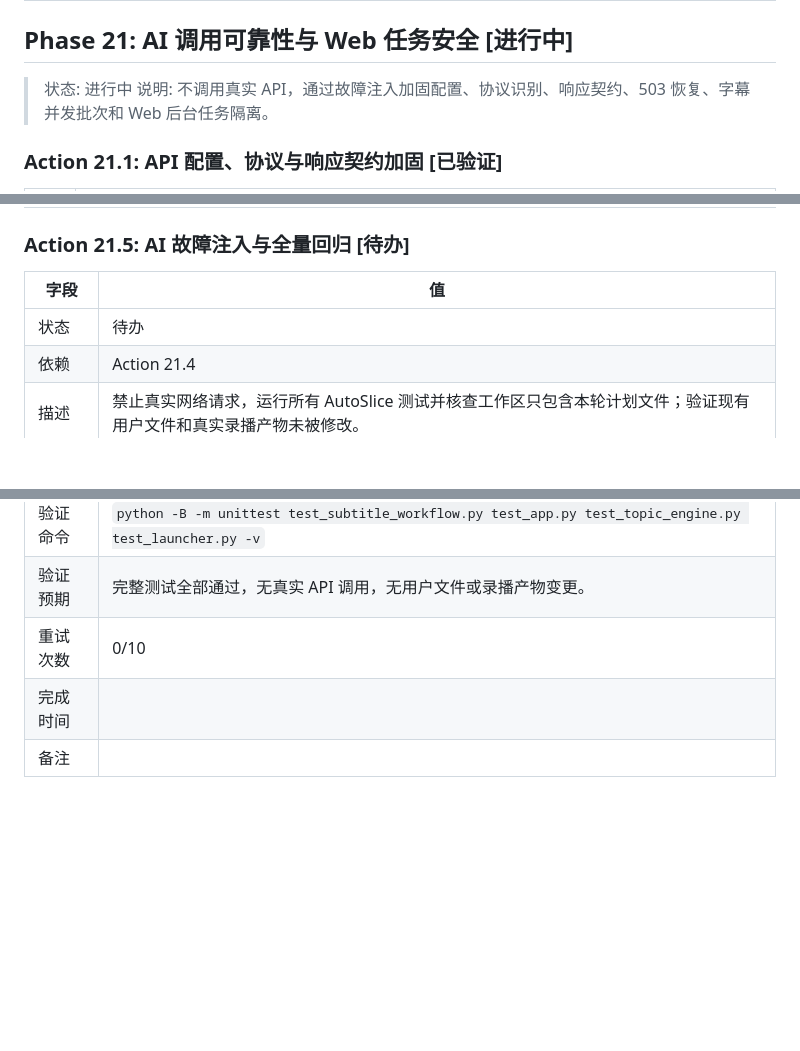
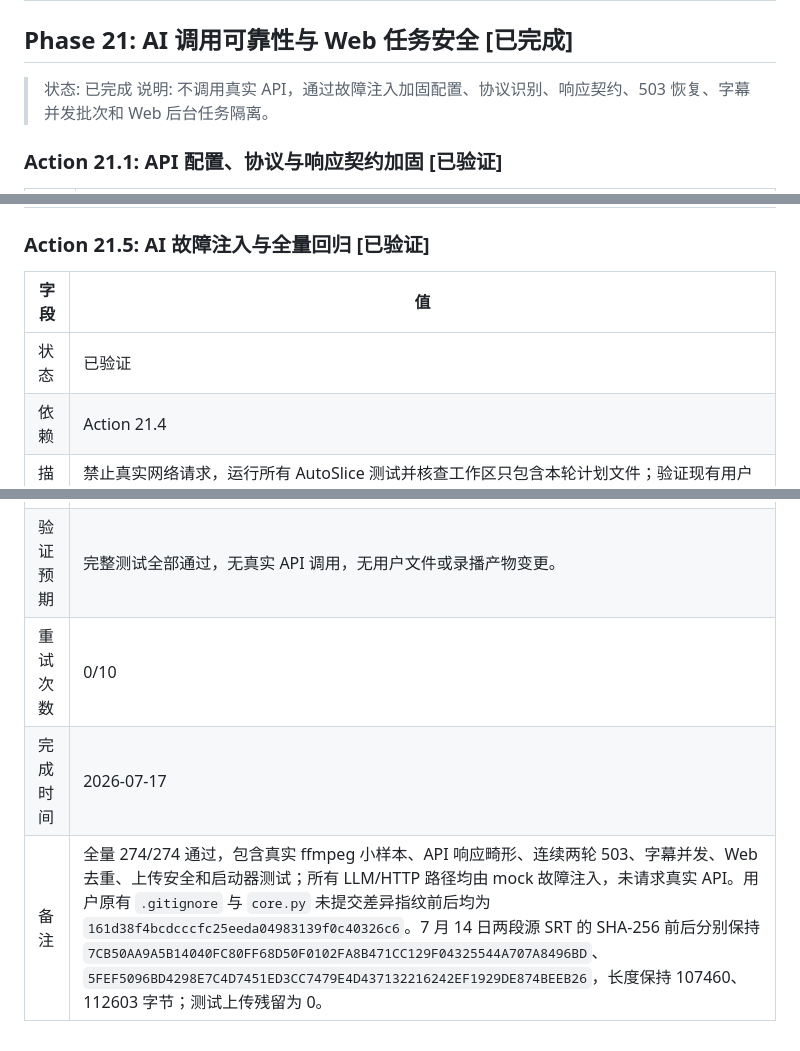
Before and after one commit to YRMDLG/AutoSlice, a Markdown page: PLAN.md, 3 parts joined by grey strips. Rendered like a GitHub page; blank space fills up the shorter version.

Commit message:
test(llm): verify failure recovery suite

```diff
--- a/PLAN.md
+++ b/PLAN.md
@@ -1308,9 +1308,9 @@
 | 完成时间 | 2026-07-17 |
 | 备注 | 在禁止所有 LLM 调用的条件下复用已完成检查点重建，得到 62 个话题和 18 个切片；报告无坏标题、推理残留、重复及相邻重叠，每小时话题数为 12/15/10/13/12，切片数为 2/4/5/2/5。修复“音音因”被二次替换为“音音音”、裁边后标题仍引用旧事件、分析快照投稿标题残留“发热刀/没放清楚”；纯标题变化现直接改名复用视频，少量后段重切会按累计定位成本决定是否建立临时索引。真实目录包含 18 个 FLV 和 18 个 SRT，零临时文件、零切片重叠、零字幕边界穿句，实际时长误差均约 0.04-0.05 秒，18 个视频/音频完整解码通过；二次切片 1.197 秒复用全部 18 段。全量回归 258/258 通过。源 SRT SHA-256 仍为 `A1BC42586416626B7D4FDCE17B1496D20A6ED2DC7837B564B6063974689E0CD4`，人工 DOCX SHA-256 为 `8567D423C0D2713D44F787D4930A6E03CC4D5FB74A175F82202367DD45C8A882`，源 FLV 大小和修改时间未变。 |
 
-## Phase 21: AI 调用可靠性与 Web 任务安全 [进行中]
+## Phase 21: AI 调用可靠性与 Web 任务安全 [已完成]
 
-> 状态: 进行中
+> 状态: 已完成
 > 说明: 不调用真实 API，通过故障注入加固配置、协议识别、响应契约、503 恢复、字幕并发批次和 Web 后台任务隔离。
 
 ### Action 21.1: API 配置、协议与响应契约加固 [已验证]
@@ -1369,16 +1369,16 @@
 | 完成时间 | 2026-07-17 |
 | 备注 | `test_app.py` 24 项全部通过。故障注入复现固定任务 ID 覆盖、同源重复运行、traceback/Token/本地路径回传、SSE 动态列表遍历和上传路径穿越；流水线、时间轴优化、话题分析现在先原子登记带随机 nonce 的任务，同类型同源 queued/running 返回 409，完成后可获得新 ID 重跑。SSE 锁内取快照；JSON/DOCX 文件名、扩展名和目标目录均校验并原子替换；任务结果只保存 500 字以内的脱敏单行摘要，堆栈仅写本地服务日志。失败基线产生的 4 个固定测试文件已逐一核对并清除。 |
 
-### Action 21.5: AI 故障注入与全量回归 [待办]
+### Action 21.5: AI 故障注入与全量回归 [已验证]
 
 | 字段 | 值 |
 |------|-----|
-| 状态 | 待办 |
+| 状态 | 已验证 |
 | 依赖 | Action 21.4 |
 | 描述 | 禁止真实网络请求，运行所有 AutoSlice 测试并核查工作区只包含本轮计划文件；验证现有用户文件和真实录播产物未被修改。 |
 | 涉及文件 | `PLAN.md` |
 | 验证命令 | `python -B -m unittest test_subtitle_workflow.py test_app.py test_topic_engine.py test_launcher.py -v` |
 | 验证预期 | 完整测试全部通过，无真实 API 调用，无用户文件或录播产物变更。 |
 | 重试次数 | 0/10 |
-| 完成时间 |  |
-| 备注 |  |
+| 完成时间 | 2026-07-17 |
+| 备注 | 全量 274/274 通过，包含真实 ffmpeg 小样本、API 响应畸形、连续两轮 503、字幕并发、Web 去重、上传安全和启动器测试；所有 LLM/HTTP 路径均由 mock 故障注入，未请求真实 API。用户原有 `.gitignore` 与 `core.py` 未提交差异指纹前后均为 `161d38f4bcdcccfc25eeda04983139f0c40326c6`。7 月 14 日两段源 SRT 的 SHA-256 前后分别保持 `7CB50AA9A5B14040FC80FF68D50F0102FA8B471CC129F04325544A707A8496BD`、`5FEF5096BD4298E7C4D7451ED3CC7479E4D437132216242EF1929DE874BEEB26`，长度保持 107460、112603 字节；测试上传残留为 0。 |
```
